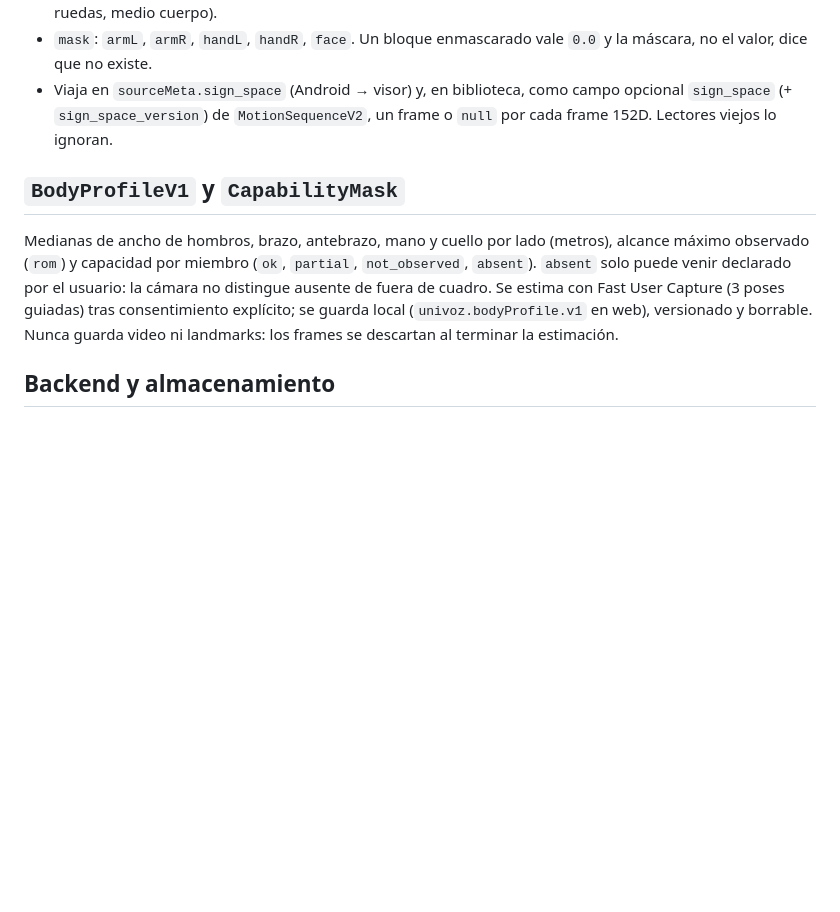
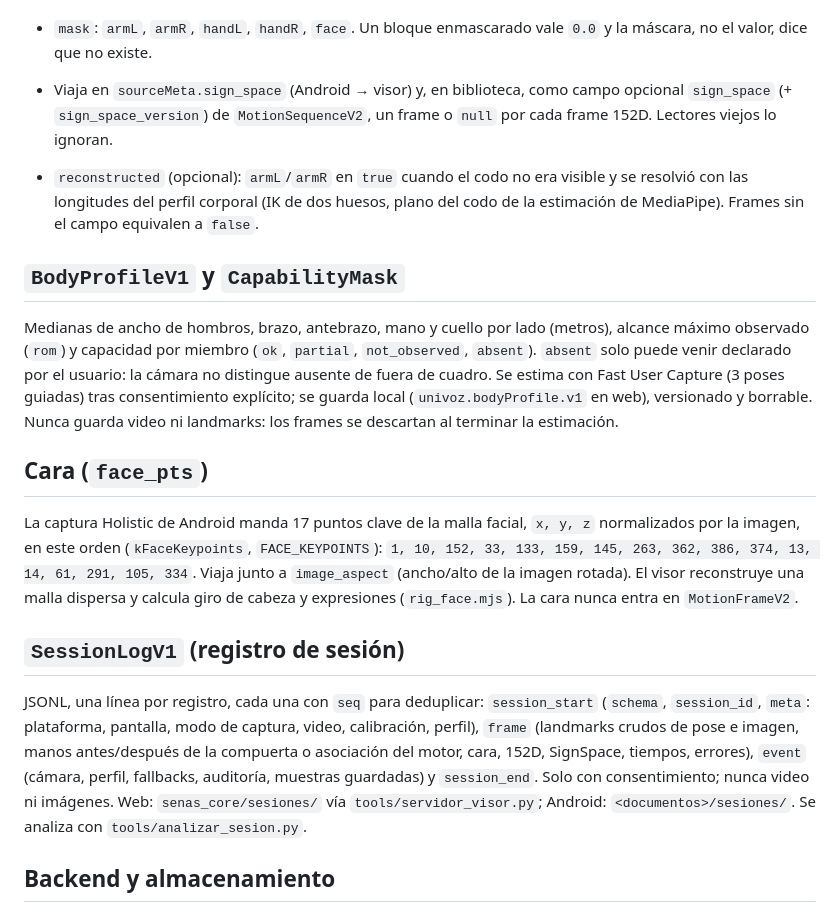
Before and after one commit to AnnnyV19/Univoz_apk, a Markdown page: docs/02-contratos-y-datos.md, the part around the change. Rendered like a GitHub page; blank space fills up the shorter version.

```diff
--- a/docs/02-contratos-y-datos.md
+++ b/docs/02-contratos-y-datos.md
@@ -103,6 +103,11 @@ copie o reproduzca con sus propias proporciones. Implementación canónica
   campo opcional `sign_space` (+ `sign_space_version`) de `MotionSequenceV2`,
   un frame o `null` por cada frame 152D. Lectores viejos lo ignoran.
 
+- `reconstructed` (opcional): `armL`/`armR` en `true` cuando el codo no era
+  visible y se resolvió con las longitudes del perfil corporal (IK de dos
+  huesos, plano del codo de la estimación de MediaPipe). Frames sin el campo
+  equivalen a `false`.
+
 ## `BodyProfileV1` y `CapabilityMask`
 
 Medianas de ancho de hombros, brazo, antebrazo, mano y cuello por lado
@@ -114,6 +119,27 @@ explícito; se guarda local (`univoz.bodyProfile.v1` en web), versionado y
 borrable. Nunca guarda video ni landmarks: los frames se descartan al
 terminar la estimación.
 
+## Cara (`face_pts`)
+
+La captura Holistic de Android manda 17 puntos clave de la malla facial,
+`x, y, z` normalizados por la imagen, en este orden (`kFaceKeypoints`,
+`FACE_KEYPOINTS`): `1, 10, 152, 33, 133, 159, 145, 263, 362, 386, 374, 13,
+14, 61, 291, 105, 334`. Viaja junto a `image_aspect` (ancho/alto de la imagen
+rotada). El visor reconstruye una malla dispersa y calcula giro de cabeza y
+expresiones (`rig_face.mjs`). La cara nunca entra en `MotionFrameV2`.
+
+## `SessionLogV1` (registro de sesión)
+
+JSONL, una línea por registro, cada una con `seq` para deduplicar:
+`session_start` (`schema`, `session_id`, `meta`: plataforma, pantalla,
+modo de captura, video, calibración, perfil), `frame` (landmarks crudos de
+pose e imagen, manos antes/después de la compuerta o asociación del motor,
+cara, 152D, SignSpace, tiempos, errores), `event` (cámara, perfil, fallbacks,
+auditoría, muestras guardadas) y `session_end`. Solo con consentimiento;
+nunca video ni imágenes. Web: `senas_core/sesiones/` vía
+`tools/servidor_visor.py`; Android: `<documentos>/sesiones/`. Se analiza con
+`tools/analizar_sesion.py`.
+
 ## Backend y almacenamiento
 
 - Flutter reconoce offline con DTW.
```
Also changed, not shown: docs/12-plan-sistema-unico.md (+27 -6 lines), docs/13-mapeo-corporal-universal.md (+14 -0 lines).
